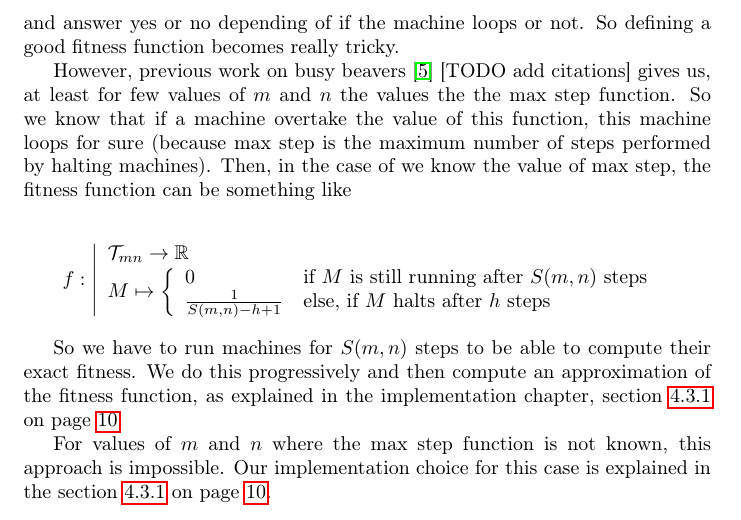
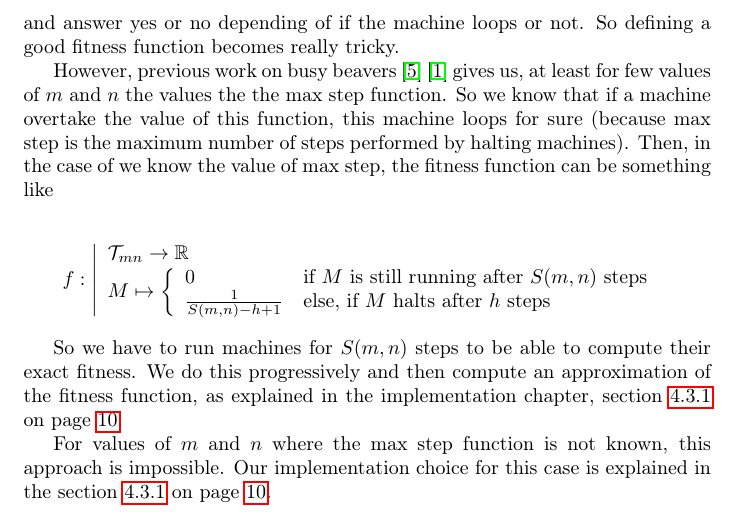
Before and after one commit to emmmile/machine-learning, a LaTeX document (reports/report.tex): part of page 9 of 23, cut so that both start at the same text. Compiled offline with pdfLaTeX.

Commit message:
[REPOR] added a ref, almost nothing.

```diff
--- a/reports/report.tex
+++ b/reports/report.tex
@@ -199,7 +199,7 @@ In the case we are interested in, we wants machines which runs for long time and
 
 However, there is a big theoretical issue that makes it impossible. Because of the halting problem \cite{turing}, there is no general way to know if a given machine will stop or not. Of course, we can see in a glance that some machines will loop for ever. But we cannot write, in general, a function that take a transition table and answer yes or no depending of if the machine loops or not. So defining a good fitness function becomes really tricky.
 
-However, previous work on busy beavers \cite{rado} [TODO add citations] gives us, at least for few values of $m$ and $n$ the values the the max step function. So we know that if a machine overtake the value of this function, this machine loops for sure (because max step is the maximum number of steps performed by halting machines). Then, in the case of we know the value of max step, the fitness function can be something like
+However, previous work on busy beavers \cite{rado} \cite{allen} gives us, at least for few values of $m$ and $n$ the values the the max step function. So we know that if a machine overtake the value of this function, this machine loops for sure (because max step is the maximum number of steps performed by halting machines). Then, in the case of we know the value of max step, the fitness function can be something like
 
 \[
 f : \left |
```
